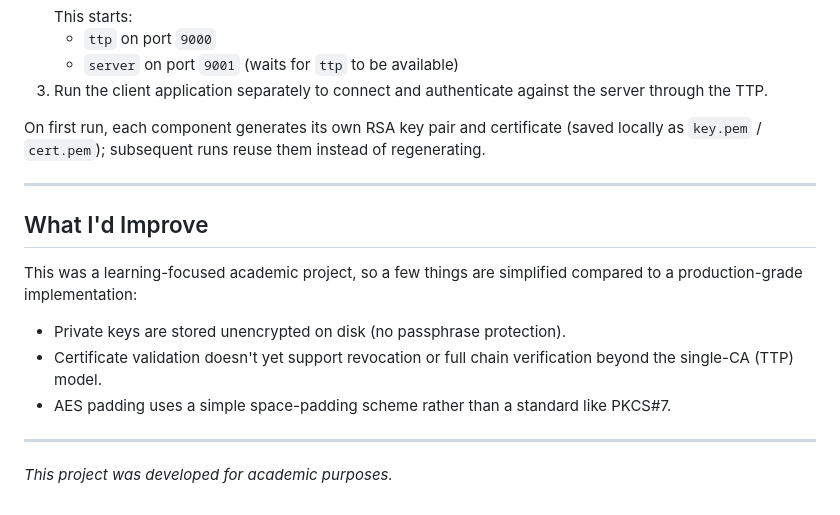
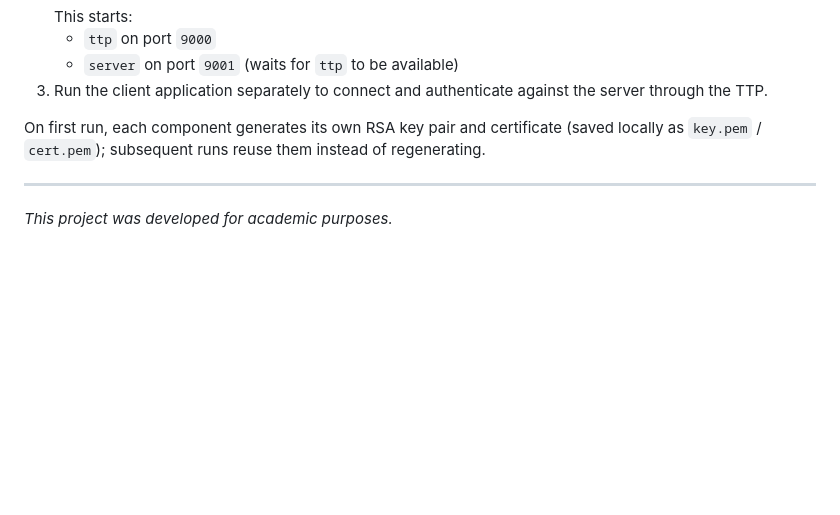
Before and after one commit to Nyk00s/authentication-with-ttp, a Markdown page: README.md, the part around the change. GitHub-like rendering; blank space fills up the shorter version.

Commit message:
modfied README

```diff
--- a/README.md
+++ b/README.md
@@ -78,14 +78,4 @@ On first run, each component generates its own RSA key pair and certificate (sav
 
 ---
 
-## What I'd Improve
-
-This was a learning-focused academic project, so a few things are simplified compared to a production-grade implementation:
-
-- Private keys are stored unencrypted on disk (no passphrase protection).
-- Certificate validation doesn't yet support revocation or full chain verification beyond the single-CA (TTP) model.
-- AES padding uses a simple space-padding scheme rather than a standard like PKCS#7.
-
----
-
 *This project was developed for academic purposes.*
```
